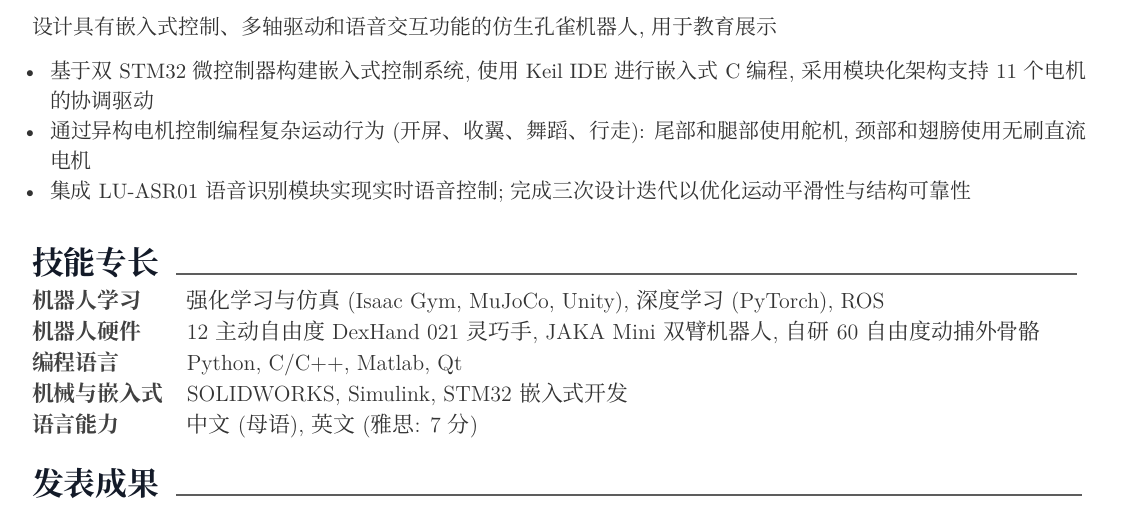
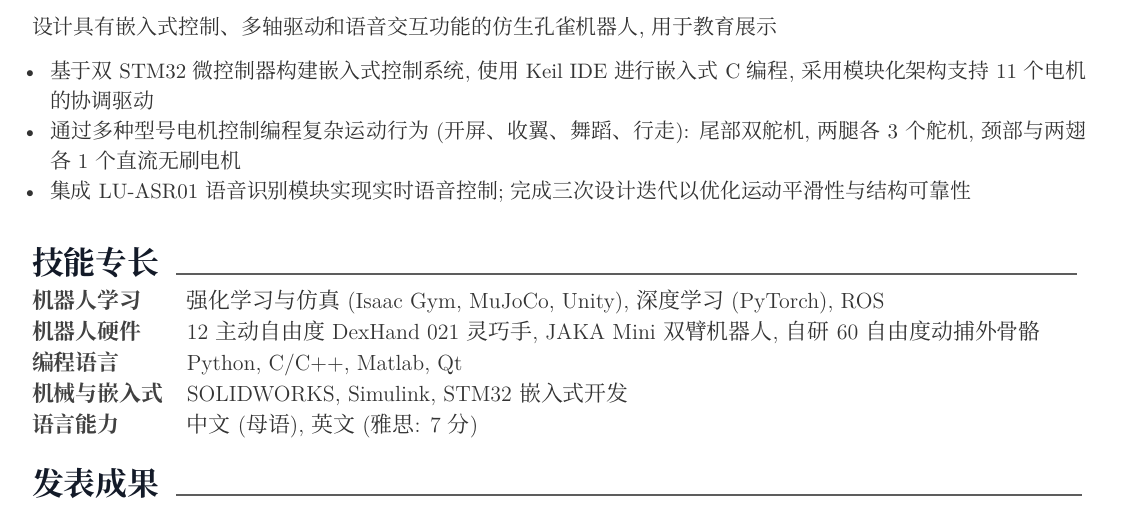
Before and after one commit to daisydai008/daisydai008.github.io, a LaTeX CV (CV/cv-zh-job.tex, which reads CV/cv-zh-job/Projects.tex): part of page 2 of 2, cut so that both start at the same text. Compiled offline with XeLaTeX.

Commit message:
Fix peacock robot motor description: multiple motor types (2 tail servos, 3 servos per leg, 1 BLDC each for neck and wings)

```diff
--- a/CV/cv-zh-job/Projects.tex
+++ b/CV/cv-zh-job/Projects.tex
@@ -14,7 +14,7 @@
   \setlength{\parskip}{0pt}
   \renewcommand{\labelitemi}{\bullet}
   \item 基于双STM32微控制器构建嵌入式控制系统, 使用Keil IDE进行嵌入式C编程, 采用模块化架构支持11个电机的协调驱动
-  \item 通过异构电机控制编程复杂运动行为 (开屏、收翼、舞蹈、行走): 尾部和腿部使用舵机, 颈部和翅膀使用无刷直流电机
+  \item 通过多种型号电机控制编程复杂运动行为 (开屏、收翼、舞蹈、行走): 尾部双舵机, 两腿各3个舵机, 颈部与两翅各1个直流无刷电机
   \item 集成LU-ASR01语音识别模块实现实时语音控制; 完成三次设计迭代以优化运动平滑性与结构可靠性
 \end{itemize}
 \end{justify}
```
Also changed, not shown: CV/cv-zh-job.pdf.
